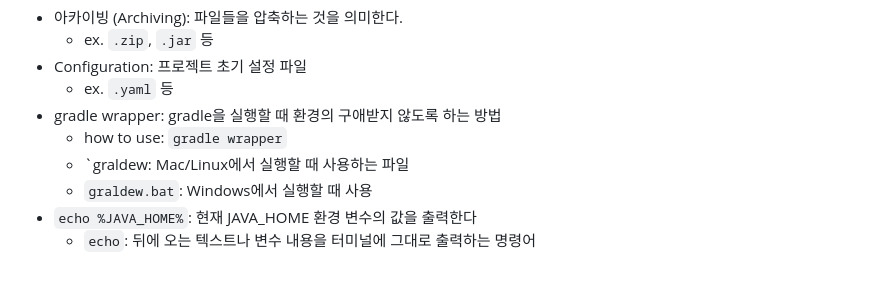
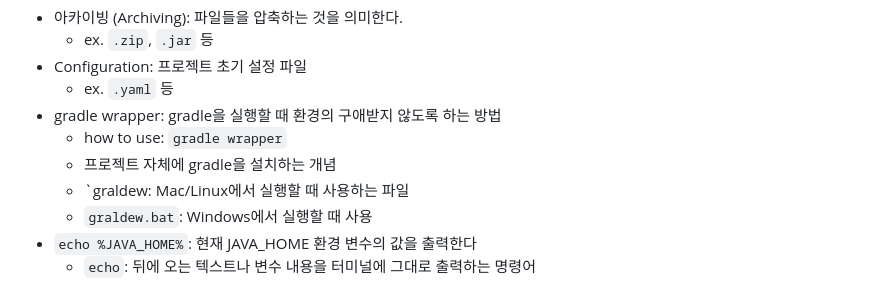
Before and after one commit to jeonjihwan72/website-with-vibe-coding, a Markdown page: exam01/README.md, the part around the change. Drawn GitHub-style.

Commit message:
docs: edit gradle wrapper keyword on new keyword of README

```diff
--- a/exam01/README.md
+++ b/exam01/README.md
@@ -843,6 +843,7 @@ schema.sql
     - ex. `.yaml` 등
 - gradle wrapper: gradle을 실행할 때 환경의 구애받지 않도록 하는 방법
     - how to use: `gradle wrapper`
+    - 프로젝트 자체에 gradle을 설치하는 개념
     - `graldew: Mac/Linux에서 실행할 때 사용하는 파일
     - `graldew.bat`: Windows에서 실행할 때 사용
 - `echo %JAVA_HOME%`: 현재 JAVA_HOME 환경 변수의 값을 출력한다
```
